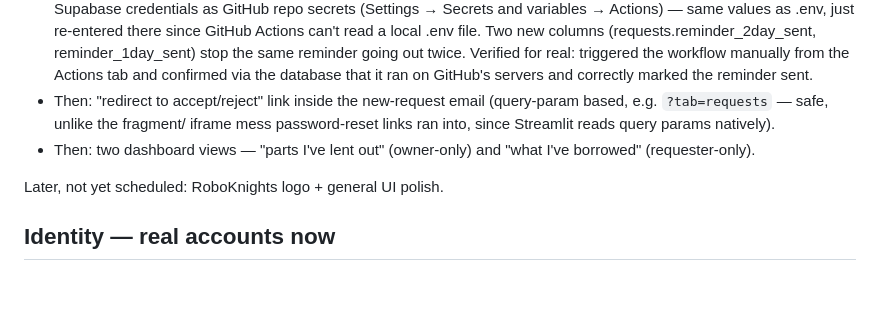
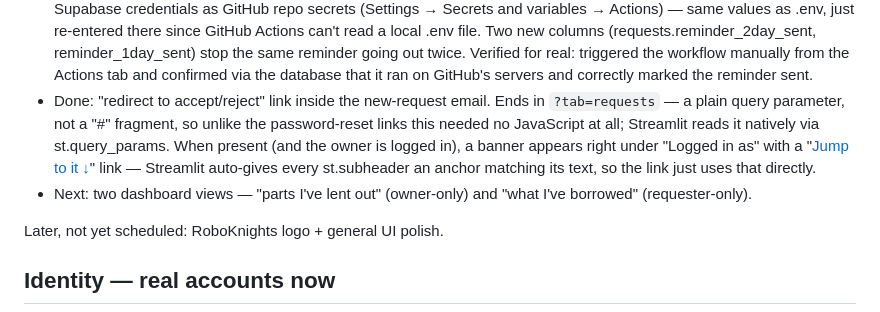
Before and after one commit to roboknights-afk/roboknights-inventory, a Markdown page: CLAUDE.md, the part around the change. Drawn GitHub-style; blank space fills up the shorter version.

Commit message:
Update project notes: redirect link shipped

```diff
--- a/CLAUDE.md
+++ b/CLAUDE.md
@@ -130,11 +130,15 @@ not bundled — see house rule #1 below):
   reminder going out twice. Verified for real: triggered the workflow
   manually from the Actions tab and confirmed via the database that it
   ran on GitHub's servers and correctly marked the reminder sent.
-- Then: "redirect to accept/reject" link inside the new-request email
-  (query-param based, e.g. `?tab=requests` — safe, unlike the fragment/
-  iframe mess password-reset links ran into, since Streamlit reads query
-  params natively).
-- Then: two dashboard views — "parts I've lent out" (owner-only) and
+- Done: "redirect to accept/reject" link inside the new-request email.
+  Ends in `?tab=requests` — a plain query parameter, not a "#" fragment,
+  so unlike the password-reset links this needed no JavaScript at all;
+  Streamlit reads it natively via st.query_params. When present (and the
+  owner is logged in), a banner appears right under "Logged in as" with
+  a "[Jump to it ↓](#requests-for-my-parts)" link — Streamlit auto-gives
+  every st.subheader an anchor matching its text, so the link just uses
+  that directly.
+- Next: two dashboard views — "parts I've lent out" (owner-only) and
   "what I've borrowed" (requester-only).
 
 Later, not yet scheduled: RoboKnights logo + general UI polish.
```
